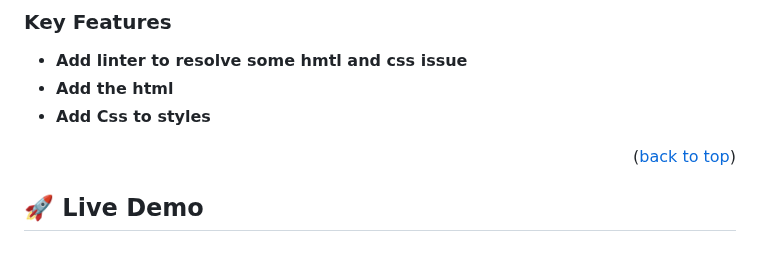
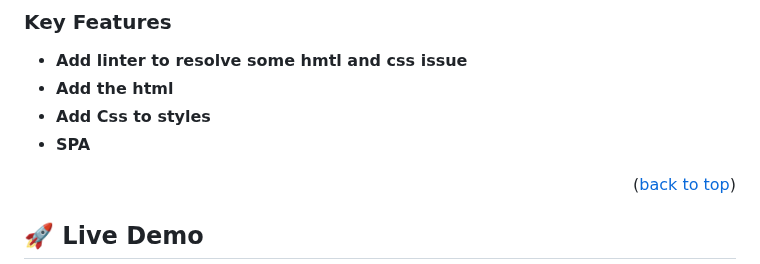
Before and after one commit to ammarAlaliS/BooksPage.github.io, a Markdown page: README.md, the part around the change. GitHub-like rendering.

```diff
--- a/README.md
+++ b/README.md
@@ -77,6 +77,7 @@ Event Delegation: To efficiently handle the "Delete" button clicks, the code emp
 - **Add linter to resolve some hmtl and css issue**
 - **Add the html**
 - **Add Css to styles**
+- **SPA**
 
 
 <p align="right">(<a href="#readme-top">back to top</a>)</p>
```
